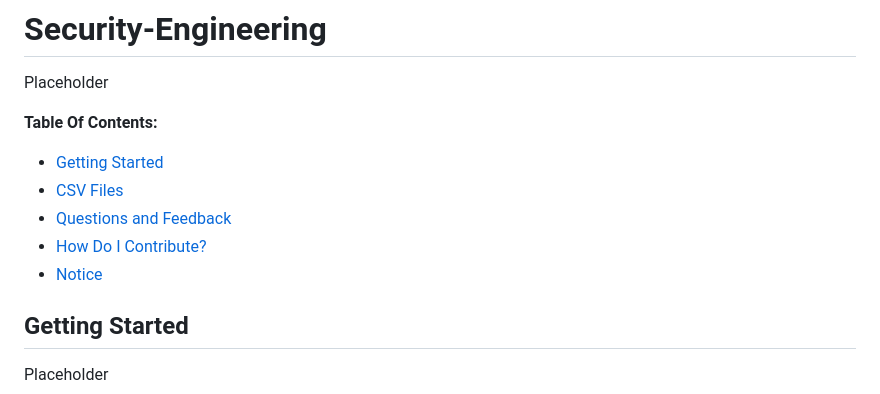
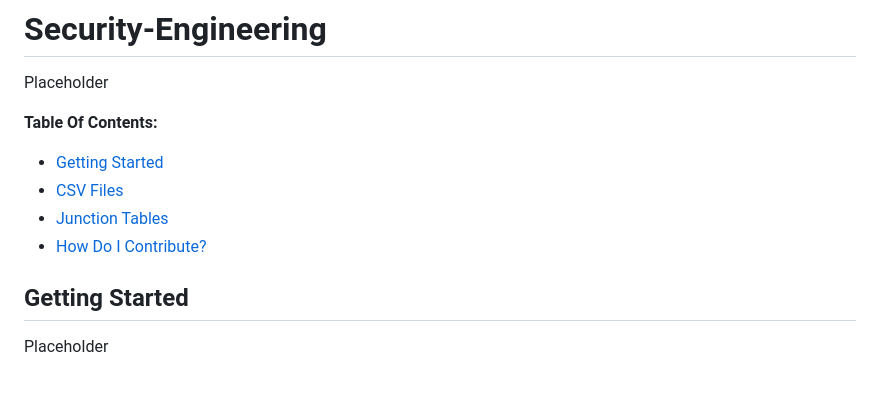
Before and after one commit to thalient-ai/Security-Engineering, a Markdown page: README.md, the part around the change. Drawn GitHub-style.

```diff
--- a/README.md
+++ b/README.md
@@ -6,9 +6,8 @@ Placeholder
 
 - [Getting Started](#getting-started)
 - [CSV Files](#csv-files)
-- [Questions and Feedback](#questions-and-feedback)
+- [Junction Tables](#junction-tables)
 - [How Do I Contribute?](#how-do-i-contribute)
-- [Notice](#notice)
 
 ## Getting Started
 
```
